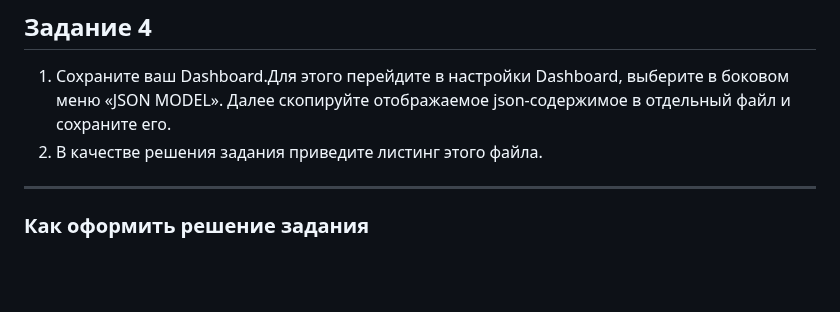
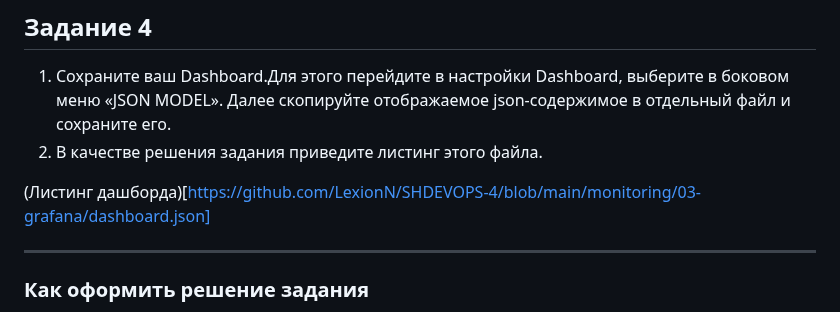
Before and after one commit to LexionN/SHDEVOPS-4, a Markdown page: monitoring/03-grafana/README.md, the part around the change. Drawn GitHub-style; blank space fills up the shorter version.

```diff
--- a/monitoring/03-grafana/README.md
+++ b/monitoring/03-grafana/README.md
@@ -81,7 +81,7 @@ node_load15``
 1. Сохраните ваш Dashboard.Для этого перейдите в настройки Dashboard, выберите в боковом меню «JSON MODEL». Далее скопируйте отображаемое json-содержимое в отдельный файл и сохраните его.
 2. В качестве решения задания приведите листинг этого файла.
 
-
+(Листинг дашборда)[https://github.com/LexionN/SHDEVOPS-4/blob/main/monitoring/03-grafana/dashboard.json]
 
 ---
 
```
